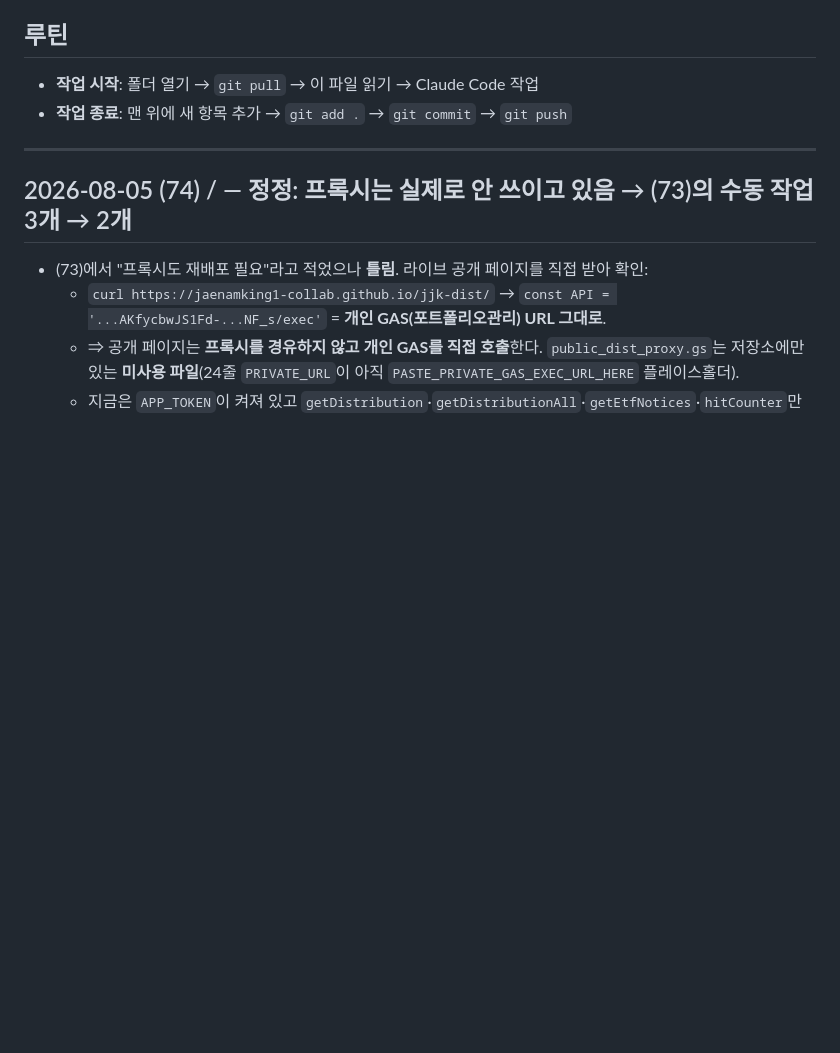
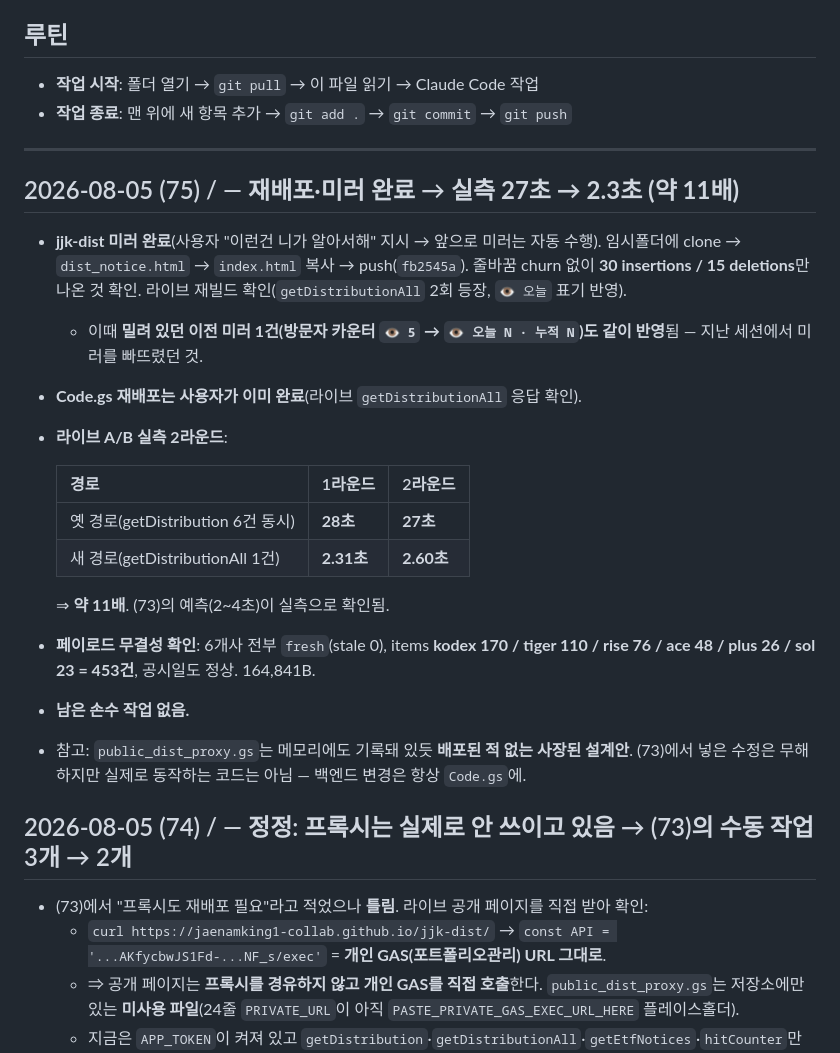
Before and after one commit to jaenamking1-collab/jjk, a Markdown page: WORKLOG.md, the part around the change. Rendered like a GitHub page; blank space fills up the shorter version.

Commit message:
WORKLOG: 재배포·미러 완료, 실측 27초 → 2.3초
jjk-dist 미러 푸시(fb2545a) 및 라이브 반영 확인.
A/B 실측 2라운드: 옛 6건 동시 28/27초 vs 새 1건 2.31/2.60초.
6개사 전부 fresh, items 453건 무결성 확인.

Co-Authored-By: Claude Opus 5 <noreply@anthropic.com>

```diff
--- a/WORKLOG.md
+++ b/WORKLOG.md
@@ -8,6 +8,22 @@
 - **작업 종료**: 맨 위에 새 항목 추가 → `git add .` → `git commit` → `git push`
 
 ---
+
+## 2026-08-05 (75) / — 재배포·미러 완료 → **실측 27초 → 2.3초 (약 11배)**
+- **jjk-dist 미러 완료**(사용자 "이런건 니가 알아서해" 지시 → 앞으로 미러는 자동 수행). 임시폴더에 clone → `dist_notice.html` → `index.html` 복사 → push(`fb2545a`). 줄바꿈 churn 없이 **30 insertions / 15 deletions**만 나온 것 확인. 라이브 재빌드 확인(`getDistributionAll` 2회 등장, `👁 오늘` 표기 반영).
+  - 이때 **밀려 있던 이전 미러 1건(방문자 카운터 `👁 5` → `👁 오늘 N · 누적 N`)도 같이 반영**됨 — 지난 세션에서 미러를 빠뜨렸던 것.
+- **Code.gs 재배포는 사용자가 이미 완료**(라이브 `getDistributionAll` 응답 확인).
+- **라이브 A/B 실측 2라운드**:
+
+  | 경로 | 1라운드 | 2라운드 |
+  |---|---|---|
+  | 옛 경로(getDistribution 6건 동시) | **28초** | **27초** |
+  | 새 경로(getDistributionAll 1건) | **2.31초** | **2.60초** |
+
+  ⇒ **약 11배**. (73)의 예측(2~4초)이 실측으로 확인됨.
+- **페이로드 무결성 확인**: 6개사 전부 `fresh`(stale 0), items **kodex 170 / tiger 110 / rise 76 / ace 48 / plus 26 / sol 23 = 453건**, 공시일도 정상. 164,841B.
+- **남은 손수 작업 없음.**
+- 참고: `public_dist_proxy.gs`는 메모리에도 기록돼 있듯 **배포된 적 없는 사장된 설계안**. (73)에서 넣은 수정은 무해하지만 실제로 동작하는 코드는 아님 — 백엔드 변경은 항상 `Code.gs`에.
 
 ## 2026-08-05 (74) / — 정정: **프록시는 실제로 안 쓰이고 있음** → (73)의 수동 작업 3개 → 2개
 - (73)에서 "프록시도 재배포 필요"라고 적었으나 **틀림**. 라이브 공개 페이지를 직접 받아 확인:
```
